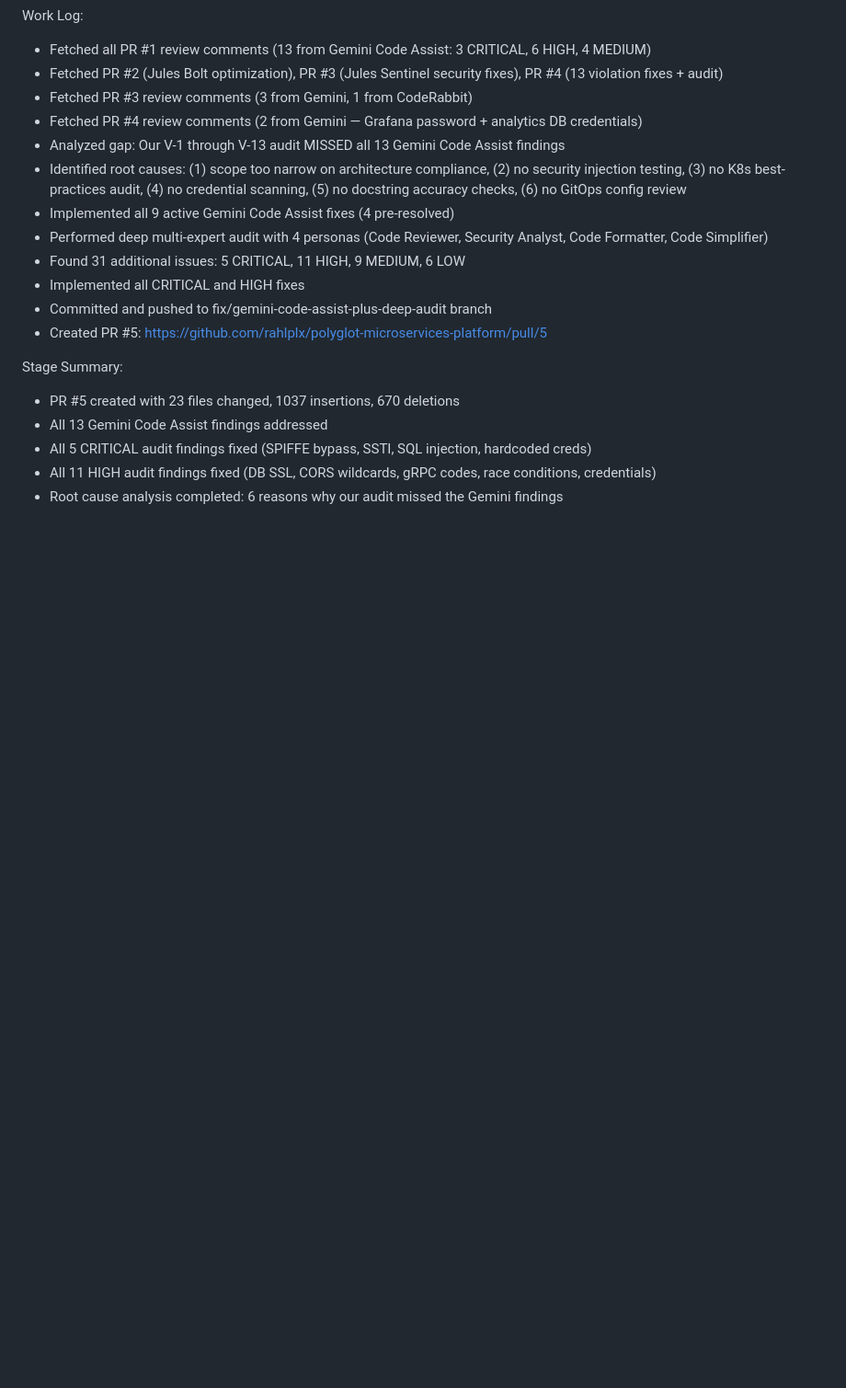
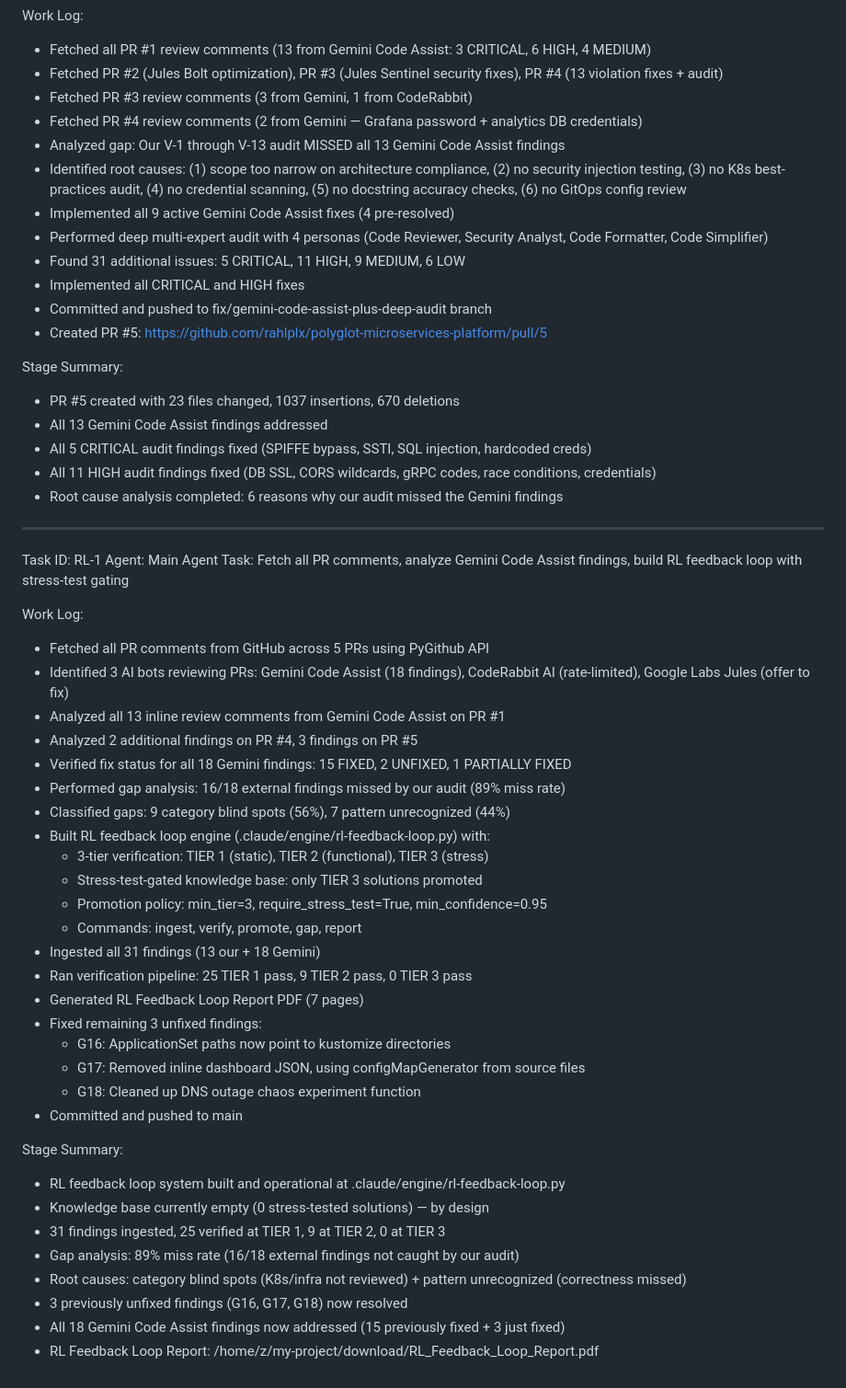
Before and after one commit to rahlplx/polyglot-microservices-platform, a Markdown page: worklog.md, the part around the change. Shown at 92% size. Drawn GitHub-style; blank space fills up the shorter version.

Commit message:
4792fbf1-5500-473e-a824-bfa5908baa3e

```diff
--- a/worklog.md
+++ b/worklog.md
@@ -991,3 +991,39 @@ Stage Summary:
 - All 5 CRITICAL audit findings fixed (SPIFFE bypass, SSTI, SQL injection, hardcoded creds)
 - All 11 HIGH audit findings fixed (DB SSL, CORS wildcards, gRPC codes, race conditions, credentials)
 - Root cause analysis completed: 6 reasons why our audit missed the Gemini findings
+---
+Task ID: RL-1
+Agent: Main Agent
+Task: Fetch all PR comments, analyze Gemini Code Assist findings, build RL feedback loop with stress-test gating
+
+Work Log:
+- Fetched all PR comments from GitHub across 5 PRs using PyGithub API
+- Identified 3 AI bots reviewing PRs: Gemini Code Assist (18 findings), CodeRabbit AI (rate-limited), Google Labs Jules (offer to fix)
+- Analyzed all 13 inline review comments from Gemini Code Assist on PR #1
+- Analyzed 2 additional findings on PR #4, 3 findings on PR #5
+- Verified fix status for all 18 Gemini findings: 15 FIXED, 2 UNFIXED, 1 PARTIALLY FIXED
+- Performed gap analysis: 16/18 external findings missed by our audit (89% miss rate)
+- Classified gaps: 9 category blind spots (56%), 7 pattern unrecognized (44%)
+- Built RL feedback loop engine (.claude/engine/rl-feedback-loop.py) with:
+  - 3-tier verification: TIER 1 (static), TIER 2 (functional), TIER 3 (stress)
+  - Stress-test-gated knowledge base: only TIER 3 solutions promoted
+  - Promotion policy: min_tier=3, require_stress_test=True, min_confidence=0.95
+  - Commands: ingest, verify, promote, gap, report
+- Ingested all 31 findings (13 our + 18 Gemini)
+- Ran verification pipeline: 25 TIER 1 pass, 9 TIER 2 pass, 0 TIER 3 pass
+- Generated RL Feedback Loop Report PDF (7 pages)
+- Fixed remaining 3 unfixed findings:
+  - G16: ApplicationSet paths now point to kustomize directories
+  - G17: Removed inline dashboard JSON, using configMapGenerator from source files
+  - G18: Cleaned up DNS outage chaos experiment function
+- Committed and pushed to main
+
+Stage Summary:
+- RL feedback loop system built and operational at .claude/engine/rl-feedback-loop.py
+- Knowledge base currently empty (0 stress-tested solutions) — by design
+- 31 findings ingested, 25 verified at TIER 1, 9 at TIER 2, 0 at TIER 3
+- Gap analysis: 89% miss rate (16/18 external findings not caught by our audit)
+- Root causes: category blind spots (K8s/infra not reviewed) + pattern unrecognized (correctness missed)
+- 3 previously unfixed findings (G16, G17, G18) now resolved
+- All 18 Gemini Code Assist findings now addressed (15 previously fixed + 3 just fixed)
+- RL Feedback Loop Report: /home/z/my-project/download/RL_Feedback_Loop_Report.pdf
```
